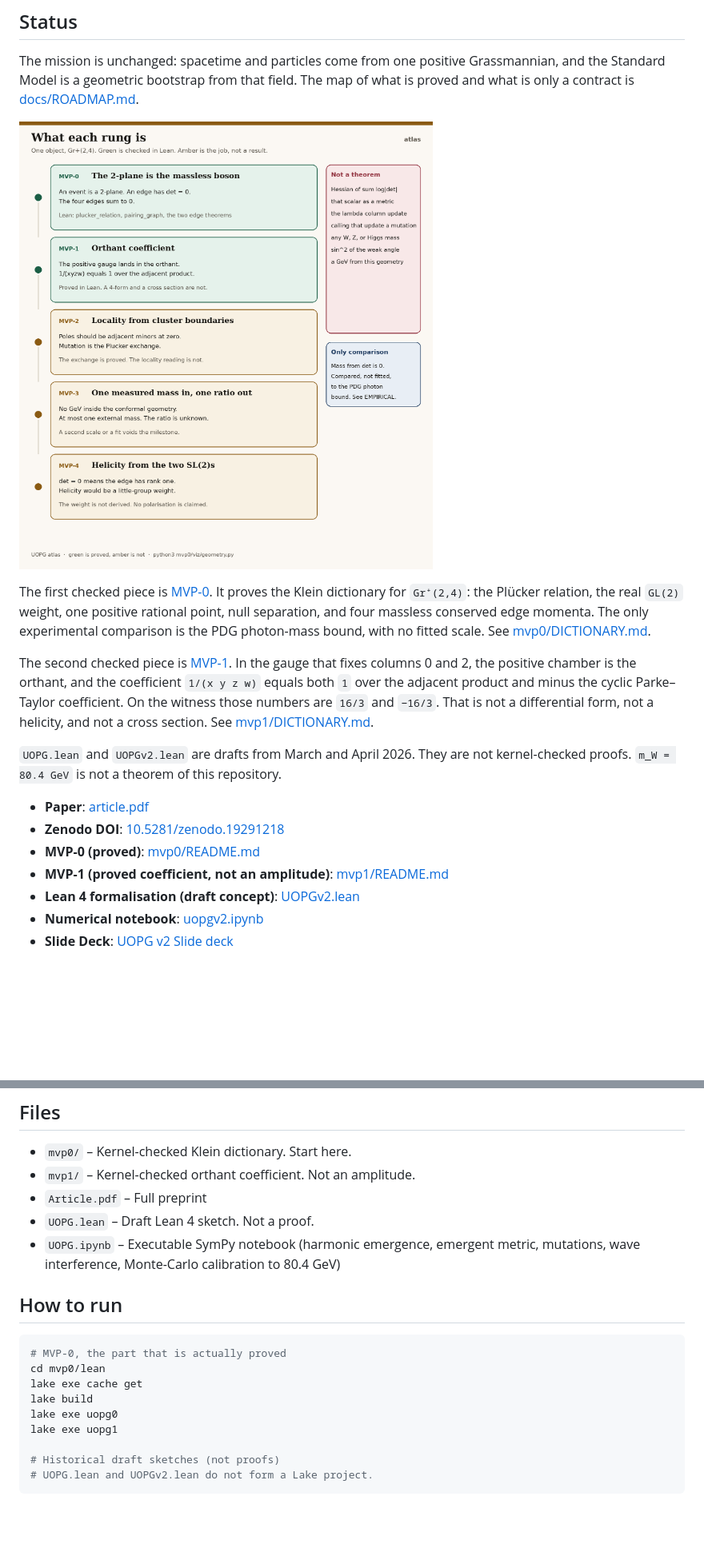
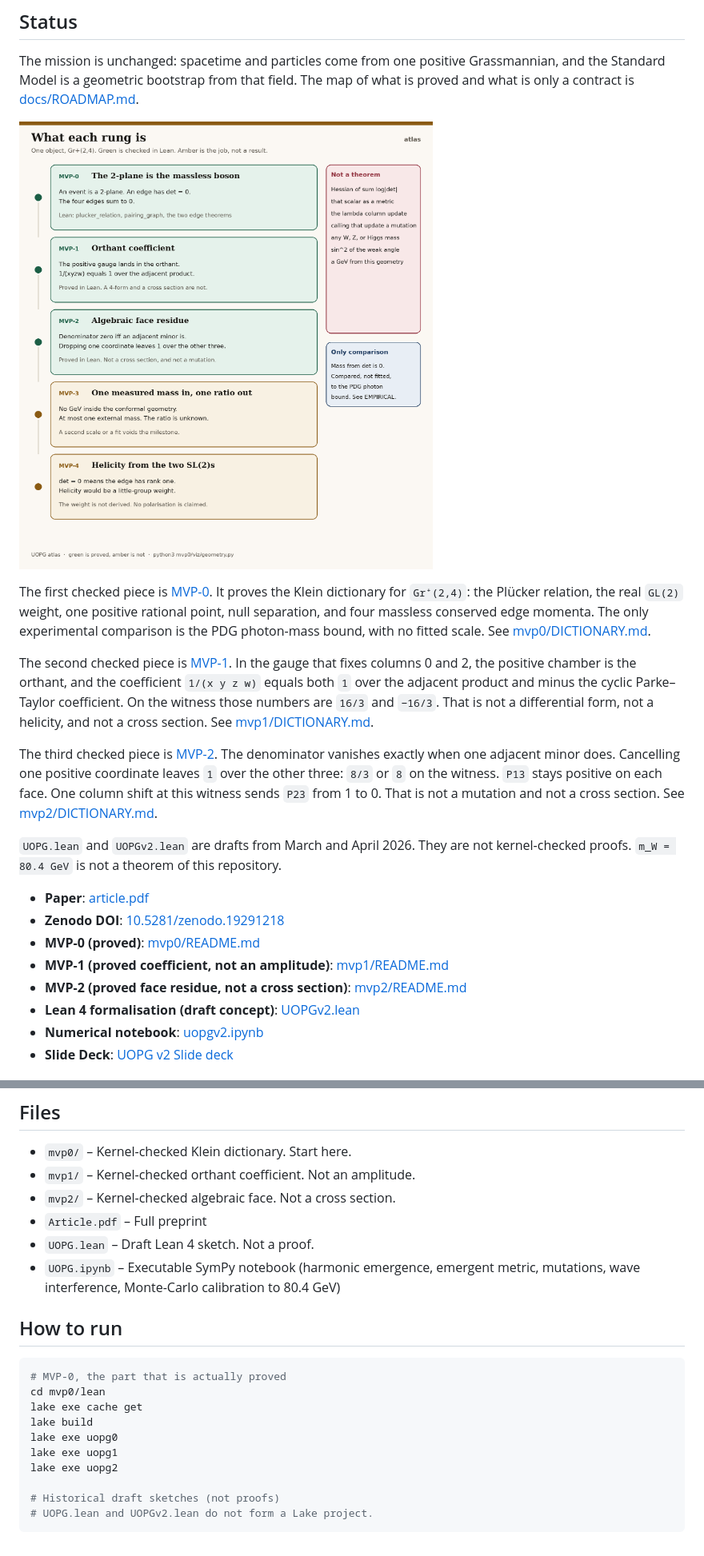
Before and after one commit to savanc/UOPG-Emergent-Spacetime, a Markdown page: README.md, 2 parts joined by grey strips. Shown: that part at 80% size. Drawn GitHub-style; pictures changed too: docs/figures/mvp-ladder.png; blank space fills up the shorter version.

```diff
--- a/README.md
+++ b/README.md
@@ -15,12 +15,15 @@ The first checked piece is [MVP-0](mvp0/README.md). It proves the Klein dictiona
 
 The second checked piece is [MVP-1](mvp1/README.md). In the gauge that fixes columns 0 and 2, the positive chamber is the orthant, and the coefficient `1/(x y z w)` equals both `1` over the adjacent product and minus the cyclic Parke–Taylor coefficient. On the witness those numbers are `16/3` and `−16/3`. That is not a differential form, not a helicity, and not a cross section. See [mvp1/DICTIONARY.md](mvp1/DICTIONARY.md).
 
+The third checked piece is [MVP-2](mvp2/README.md). The denominator vanishes exactly when one adjacent minor does. Cancelling one positive coordinate leaves `1` over the other three: `8/3` or `8` on the witness. `P13` stays positive on each face. One column shift at this witness sends `P23` from 1 to 0. That is not a mutation and not a cross section. See [mvp2/DICTIONARY.md](mvp2/DICTIONARY.md).
+
 `UOPG.lean` and `UOPGv2.lean` are drafts from March and April 2026. They are not kernel-checked proofs. `m_W = 80.4 GeV` is not a theorem of this repository.
 
 - **Paper**: [article.pdf](https://doi.org/10.5281/zenodo.19291218)
 - **Zenodo DOI**: [10.5281/zenodo.19291218](https://doi.org/10.5281/zenodo.19291218)
 - **MVP-0 (proved)**: [mvp0/README.md](mvp0/README.md)
 - **MVP-1 (proved coefficient, not an amplitude)**: [mvp1/README.md](mvp1/README.md)
+- **MVP-2 (proved face residue, not a cross section)**: [mvp2/README.md](mvp2/README.md)
 - **Lean 4 formalisation (draft concept)**: [UOPGv2.lean](UOPGv2.lean)
 - **Numerical notebook**: [uopgv2.ipynb](uopgv2.ipynb)
 - **Slide Deck**: [UOPG v2 Slide deck](https://github.com/savanc/UOPG-Emergent-Spacetime/blob/main/Unified_Positive_Geometry.pdf)
@@ -31,6 +34,7 @@ We present a geometric model in which the positive Grassmannian Gr+(k,n) serves
 ## Files
 - `mvp0/` – Kernel-checked Klein dictionary. Start here.
 - `mvp1/` – Kernel-checked orthant coefficient. Not an amplitude.
+- `mvp2/` – Kernel-checked algebraic face. Not a cross section.
 - `Article.pdf` – Full preprint
 - `UOPG.lean` – Draft Lean 4 sketch. Not a proof.
 - `UOPG.ipynb` – Executable SymPy notebook (harmonic emergence, emergent metric, mutations, wave interference, Monte-Carlo calibration to 80.4 GeV)
@@ -43,6 +47,7 @@ lake exe cache get
 lake build
 lake exe uopg0
 lake exe uopg1
+lake exe uopg2
 
 # Historical draft sketches (not proofs)
 # UOPG.lean and UOPGv2.lean do not form a Lake project.
```
Also changed, not shown: docs/ROADMAP.md (+10 -5 lines), mvp1/DICTIONARY.md (+1 -1 lines), mvp2/DICTIONARY.md (added, +16 -0 lines), mvp2/README.md (added, +37 -0 lines), docs/figures/mvp2-cluster.png, 10 other files.
